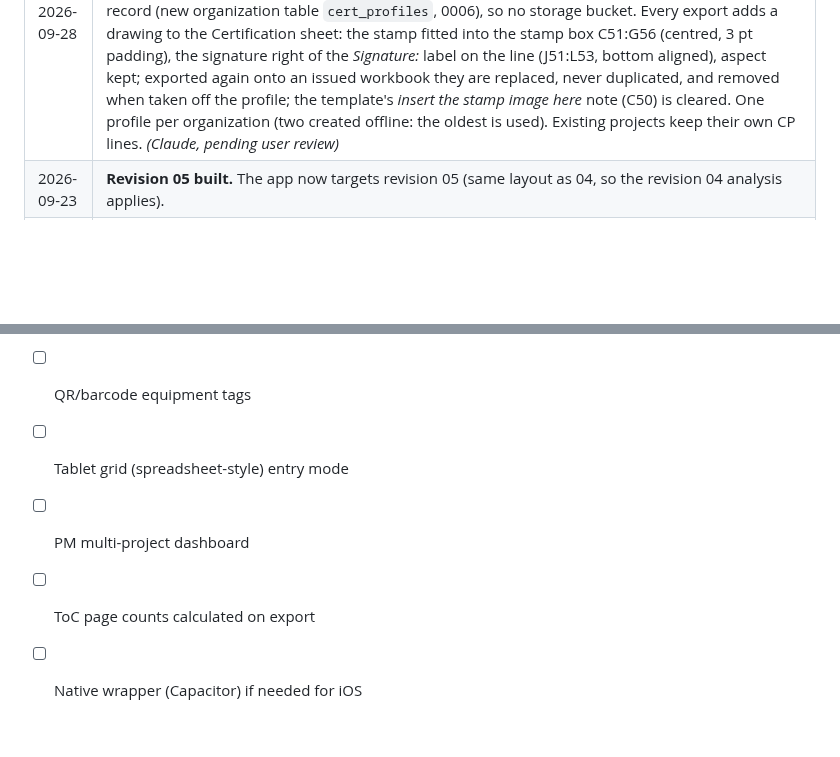
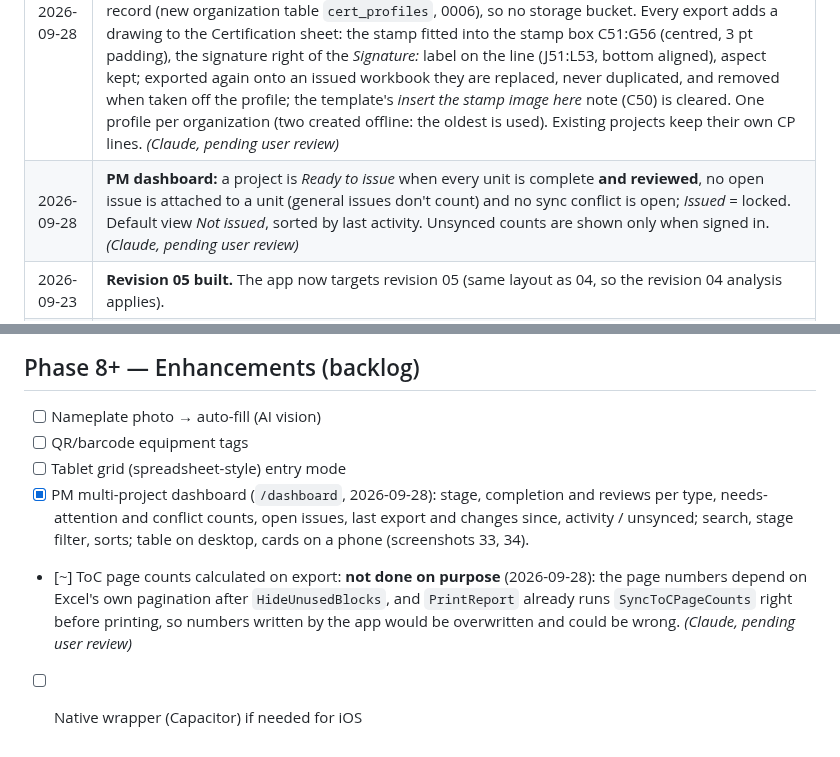
Before and after one commit to hydremia/tab-work, a Markdown page: docs/TRACKER.md, 2 parts joined by grey strips. GitHub-like rendering; blank space fills up the shorter version.

```diff
--- a/docs/TRACKER.md
+++ b/docs/TRACKER.md
@@ -123,6 +123,7 @@ Last updated: 2026-09-25
 | 2026-09-28 | **Review "only when green" on the server:** completion is not re-computed in SQL (the rules are the app's equipment specs). Instead the server refuses a review when another device changed the unit after the reviewer's last pull, and clears it on every device with a reason in the history; with the 0003 rule, a review always signs off data the reviewer saw as green. A modified app could still sign off a non-green unit (all users have equal permissions anyway). *(Claude, pending user review)* |
 | 2026-09-28 | **Fixed:** a record added offline to a unit / issue that another device deleted (outlet row, photo, issue, or a photo moved to it) made every later push fail on the database foreign key: sync stopped on that device. The server now logs such a change unapplied (row, link set) or creates it without the link (issue, photo) (0005), and the devices clean up on pull. |
 | 2026-09-28 | **Stamp and signature images (user: stored once and shared; every export; part of the Certification sheet; anyone may export):** a **Certification profile** page (Projects → *Certification (stamp & signature)*) holds the CP name, number and expiration that new projects start with, a stamp picture and a signature (drawn on a pad or picked as a picture). Images are downscaled (stamp ≤ 700 px, signature ≤ 900 px, PNG kept for transparency, ≤ 400 KB) and stored in the synced record (new organization table `cert_profiles`, 0006), so no storage bucket. Every export adds a drawing to the Certification sheet: the stamp fitted into the stamp box C51:G56 (centred, 3 pt padding), the signature right of the *Signature:* label on the line (J51:L53, bottom aligned), aspect kept; exported again onto an issued workbook they are replaced, never duplicated, and removed when taken off the profile; the template's *insert the stamp image here* note (C50) is cleared. One profile per organization (two created offline: the oldest is used). Existing projects keep their own CP lines. *(Claude, pending user review)* |
+| 2026-09-28 | **PM dashboard:** a project is *Ready to issue* when every unit is complete **and reviewed**, no open issue is attached to a unit (general issues don't count) and no sync conflict is open; *Issued* = locked. Default view *Not issued*, sorted by last activity. Unsynced counts are shown only when signed in. *(Claude, pending user review)* |
 | 2026-09-23 | **Revision 05 built.** The app now targets revision 05 (same layout as 04, so the revision 04 analysis applies). |
 | 2026-09-23 | **The app targets revision 04 (`04 - a2b_Blank_TAB_Workbook 9-18-26.xlsm`)**, which includes the Evergreen hood method, MAU supply methods, building pressures, cover photo box, traverse grids, Equipment Summary and Small Fans. |
 
@@ -224,6 +225,6 @@ Microsoft app registration ([SYNC_SETUP.md](./SYNC_SETUP.md)).
 - [ ] Nameplate photo → auto-fill (AI vision)
 - [ ] QR/barcode equipment tags
 - [ ] Tablet grid (spreadsheet-style) entry mode
-- [ ] PM multi-project dashboard
-- [ ] ToC page counts calculated on export
+- [x] PM multi-project dashboard (`/dashboard`, 2026-09-28): stage, completion and reviews per type, needs-attention and conflict counts, open issues, last export and changes since, activity / unsynced; search, stage filter, sorts; table on desktop, cards on a phone (screenshots 33, 34).
+- [~] ToC page counts calculated on export: **not done on purpose** (2026-09-28): the page numbers depend on Excel's own pagination after `HideUnusedBlocks`, and `PrintReport` already runs `SyncToCPageCounts` right before printing, so numbers written by the app would be overwritten and could be wrong. *(Claude, pending user review)*
 - [ ] Native wrapper (Capacitor) if needed for iOS
```
Also changed, not shown: docs/guide/USER_GUIDE.md (+12 -0 lines), docs/screenshots/33-dashboard.png (added), docs/screenshots/34-dashboard-desktop.png (added), 9 other files.
